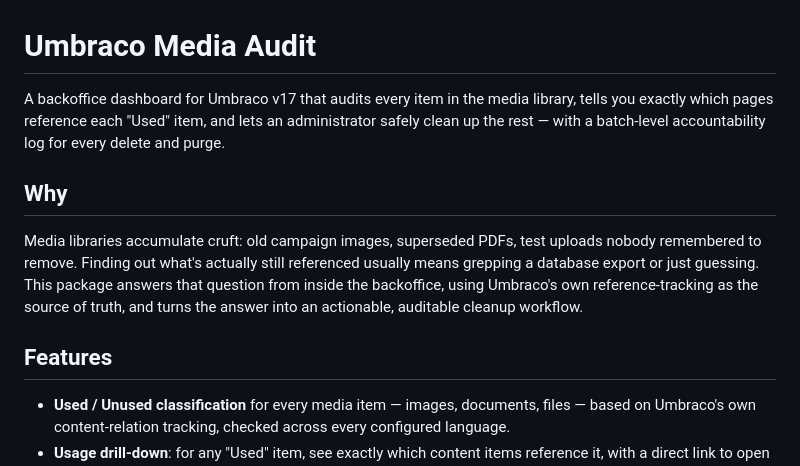
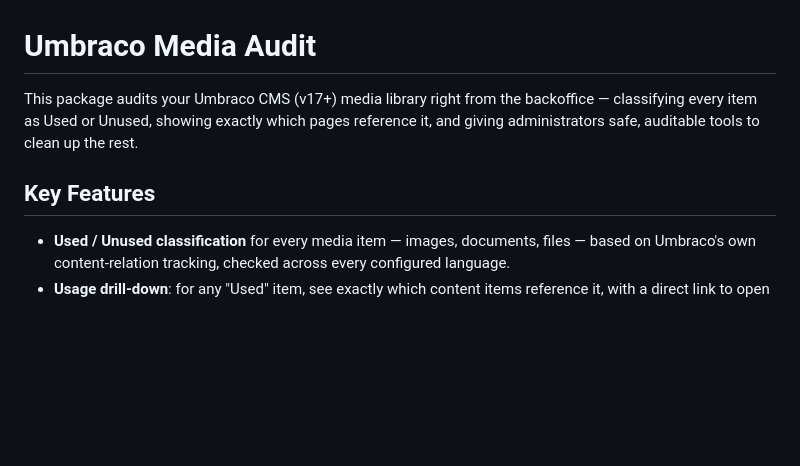
Before and after one commit to ProWorksCorporation/ProWorks.Umbraco.MediaAudit, a Markdown page: README.md, the part around the change. Drawn GitHub-style; blank space fills up the shorter version.

Commit message:
Readme cleanup

```diff
--- a/README.md
+++ b/README.md
@@ -1,18 +1,10 @@
 # Umbraco Media Audit
 
-A backoffice dashboard for Umbraco v17 that audits every item in the media library, tells you
-exactly which pages reference each "Used" item, and lets an administrator safely clean up the rest —
-with a batch-level accountability log for every delete and purge.
+This package audits your Umbraco CMS (v17+) media library right from the backoffice — classifying
+every item as Used or Unused, showing exactly which pages reference it, and giving administrators
+safe, auditable tools to clean up the rest.
 
-## Why
-
-Media libraries accumulate cruft: old campaign images, superseded PDFs, test uploads nobody remembered
-to remove. Finding out what's actually still referenced usually means grepping a database export or
-just guessing. This package answers that question from inside the backoffice, using Umbraco's own
-reference-tracking as the source of truth, and turns the answer into an actionable, auditable cleanup
-workflow.
-
-## Features
+## Key Features
 
 - **Used / Unused classification** for every media item — images, documents, files — based on
   Umbraco's own content-relation tracking, checked across every configured language.
```
